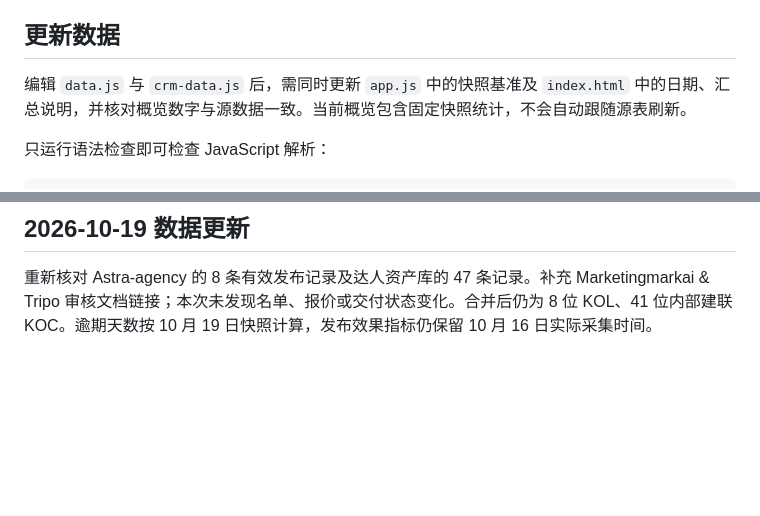
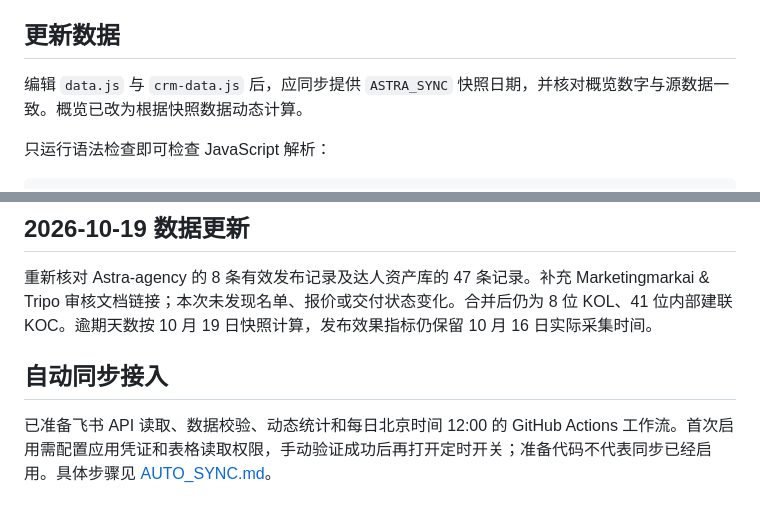
Before and after one commit to yueee315/Kol-, a Markdown page: README.md, 2 parts joined by grey strips. Drawn GitHub-style; blank space fills up the shorter version.

Commit message:
Link auto-sync setup and describe dynamic snapshot statistics
Updated data update instructions and added automatic sync section.

```diff
--- a/README.md
+++ b/README.md
@@ -58,7 +58,7 @@ python3 -m http.server 4173 --bind 127.0.0.1
 
 ## 更新数据
 
-编辑 `data.js` 与 `crm-data.js` 后，需同时更新 `app.js` 中的快照基准及 `index.html` 中的日期、汇总说明，并核对概览数字与源数据一致。当前概览包含固定快照统计，不会自动跟随源表刷新。
+编辑 `data.js` 与 `crm-data.js` 后，应同步提供 `ASTRA_SYNC` 快照日期，并核对概览数字与源数据一致。概览已改为根据快照数据动态计算。
 
 只运行语法检查即可检查 JavaScript 解析：
 
@@ -81,3 +81,7 @@ node --check crm-data.js
 ## 2026-10-19 数据更新
 
 重新核对 Astra-agency 的 8 条有效发布记录及达人资产库的 47 条记录。补充 Marketingmarkai & Tripo 审核文档链接；本次未发现名单、报价或交付状态变化。合并后仍为 8 位 KOL、41 位内部建联 KOC。逾期天数按 10 月 19 日快照计算，发布效果指标仍保留 10 月 16 日实际采集时间。
+
+## 自动同步接入
+
+已准备飞书 API 读取、数据校验、动态统计和每日北京时间 12:00 的 GitHub Actions 工作流。首次启用需配置应用凭证和表格读取权限，手动验证成功后再打开定时开关；准备代码不代表同步已经启用。具体步骤见 [AUTO_SYNC.md](AUTO_SYNC.md)。
```
